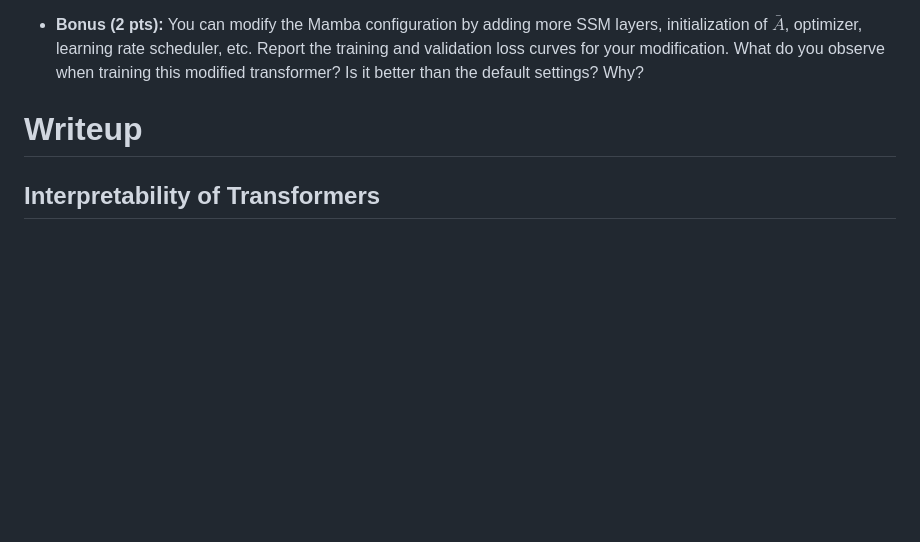
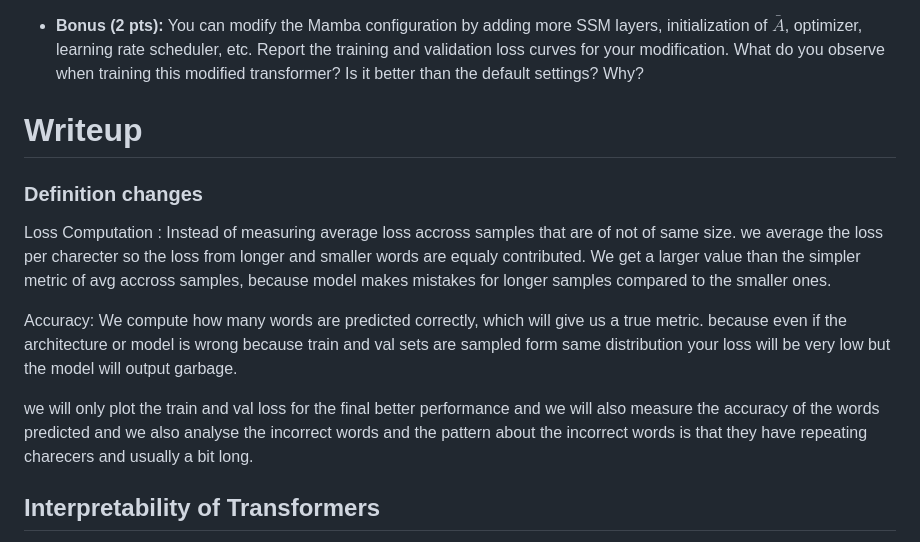
Before and after one commit to sachit3022/TextGen, a Markdown page: README.md, the part around the change printed below. GitHub-like rendering; blank space fills up the shorter version.

```diff
--- a/README.md
+++ b/README.md
@@ -148,6 +148,15 @@ Change `hidden_size` in the config file to 64 and then run:
 
 # Writeup
 
+### Definition changes
+
+Loss Computation : Instead of measuring average loss accross samples that are of not of same size. we average the loss per charecter so the loss from longer and smaller words are equaly contributed. We get a larger value than the simpler metric of avg accross samples, because model makes mistakes for longer samples compared to the smaller ones.
+
+Accuracy: We compute how many words are predicted correctly, which will give us a true metric. because even if the architecture or model is wrong because train and val sets are sampled form same distribution your loss will be very low but the model will output garbage.
+
+we will only plot the train and val loss for the final better performance and we will also measure the accuracy of the words predicted and we also analyse the incorrect words and the pattern about the incorrect words is that they have repeating charecers and usually a bit long.
+
+
 ## Interpretability of Transformers
 For similar understanding, we will use a smaller model, 2 encoders, 2 decoders and 2 attention heads. We will study 3 different words which represents different type of translations in piglatin
 (1) brown -> ownbray
```
Also changed, not shown: other parts of README.md (+88 -0 lines), assets/emb.png (added), assets/pos_emb.png (added), 3 other files.
